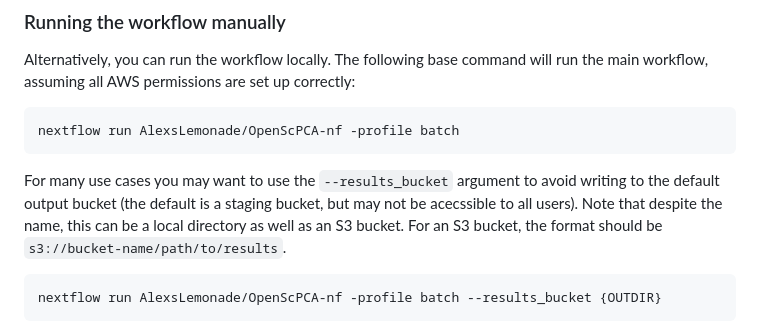
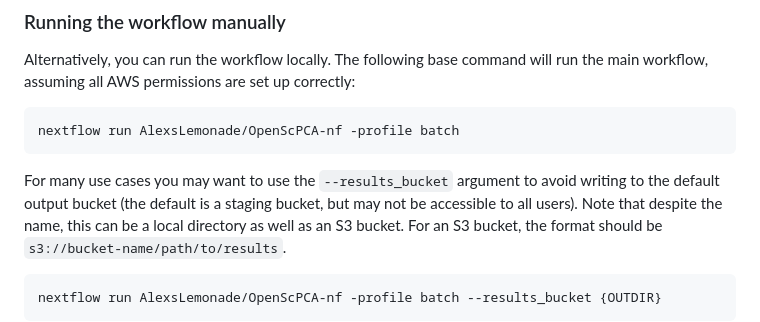
Before and after one commit to AlexsLemonade/OpenScPCA-nf, a Markdown page: README.md, the part around the change. Rendered like a GitHub page.

Commit message:
Update README.md
Co-authored-by: Jaclyn Taroni <19534205+jaclyn-taroni@users.noreply.github.com>

````diff
--- a/README.md
+++ b/README.md
@@ -18,7 +18,7 @@ The following base command will run the main workflow, assuming all AWS permissi
 nextflow run AlexsLemonade/OpenScPCA-nf -profile batch
 ```
 
-For many use cases you may want to use the `--results_bucket` argument to avoid writing to the default output bucket (the default is a staging bucket, but may not be acecssible to all users).
+For many use cases you may want to use the `--results_bucket` argument to avoid writing to the default output bucket (the default is a staging bucket, but may not be accessible to all users).
 Note that despite the name, this can be a local directory as well as an S3 bucket.
 For an S3 bucket, the format should be `s3://bucket-name/path/to/results`.
 
````
